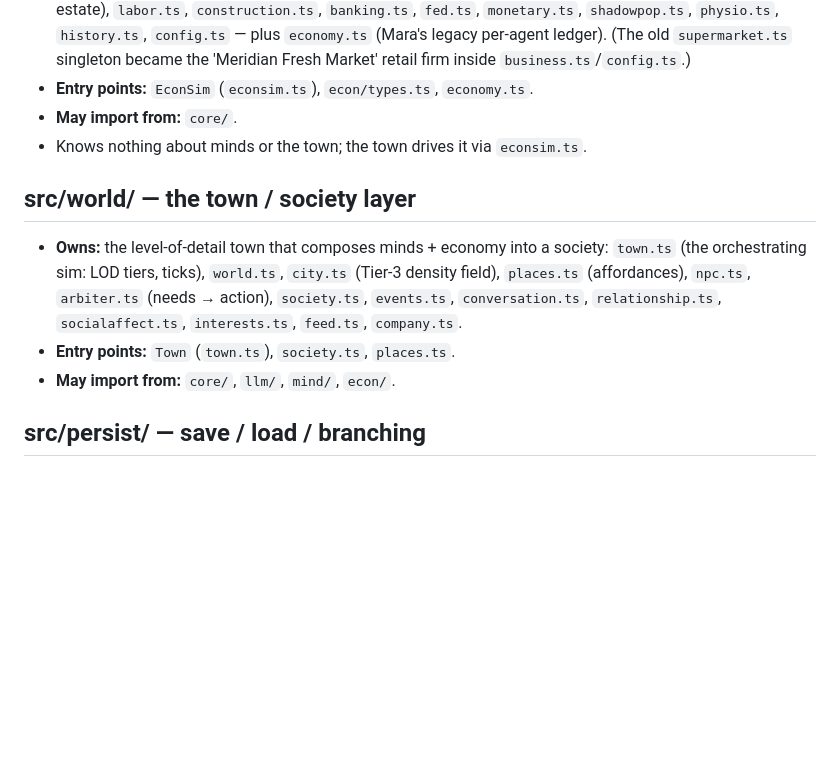
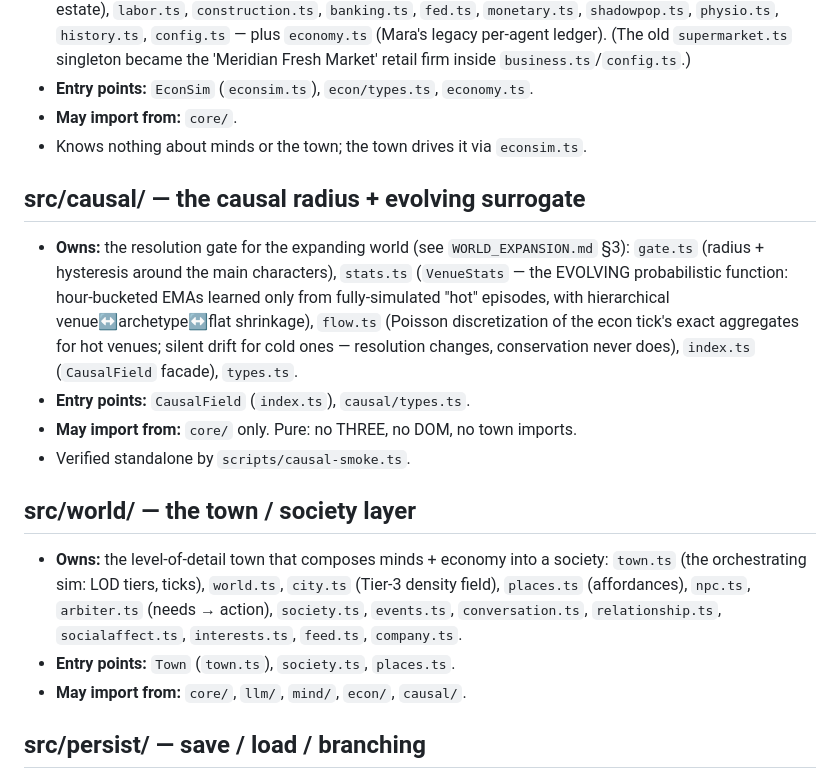
Before and after one commit to lahpm092/ExposomeSim, a Markdown page: MODULES.md, the part around the change. Drawn GitHub-style; blank space fills up the shorter version.

```diff
--- a/MODULES.md
+++ b/MODULES.md
@@ -68,6 +68,20 @@ core  ←  { llm, mind, econ }  ←  world  ←  persist
 - **May import from:** `core/`.
 - Knows nothing about minds or the town; the town drives it via `econsim.ts`.
 
+## src/causal/ — the causal radius + evolving surrogate
+
+- **Owns:** the resolution gate for the expanding world (see
+  `WORLD_EXPANSION.md` §3): `gate.ts` (radius + hysteresis around the main
+  characters), `stats.ts` (`VenueStats` — the EVOLVING probabilistic function:
+  hour-bucketed EMAs learned only from fully-simulated "hot" episodes, with
+  hierarchical venue↔archetype↔flat shrinkage), `flow.ts` (Poisson
+  discretization of the econ tick's exact aggregates for hot venues; silent
+  drift for cold ones — resolution changes, conservation never does),
+  `index.ts` (`CausalField` facade), `types.ts`.
+- **Entry points:** `CausalField` (`index.ts`), `causal/types.ts`.
+- **May import from:** `core/` only. Pure: no THREE, no DOM, no town imports.
+- Verified standalone by `scripts/causal-smoke.ts`.
+
 ## src/world/ — the town / society layer
 
 - **Owns:** the level-of-detail town that composes minds + economy into a
@@ -76,7 +90,7 @@ core  ←  { llm, mind, econ }  ←  world  ←  persist
   `arbiter.ts` (needs → action), `society.ts`, `events.ts`, `conversation.ts`,
   `relationship.ts`, `socialaffect.ts`, `interests.ts`, `feed.ts`, `company.ts`.
 - **Entry points:** `Town` (`town.ts`), `society.ts`, `places.ts`.
-- **May import from:** `core/`, `llm/`, `mind/`, `econ/`.
+- **May import from:** `core/`, `llm/`, `mind/`, `econ/`, `causal/`.
 
 ## src/persist/ — save / load / branching
 
```
Also changed, not shown: README.md (+2 -0 lines).
